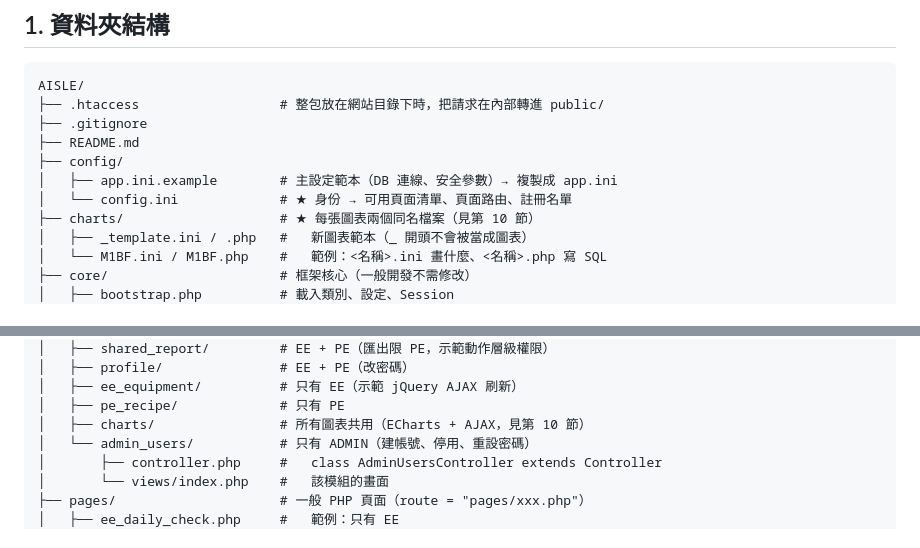
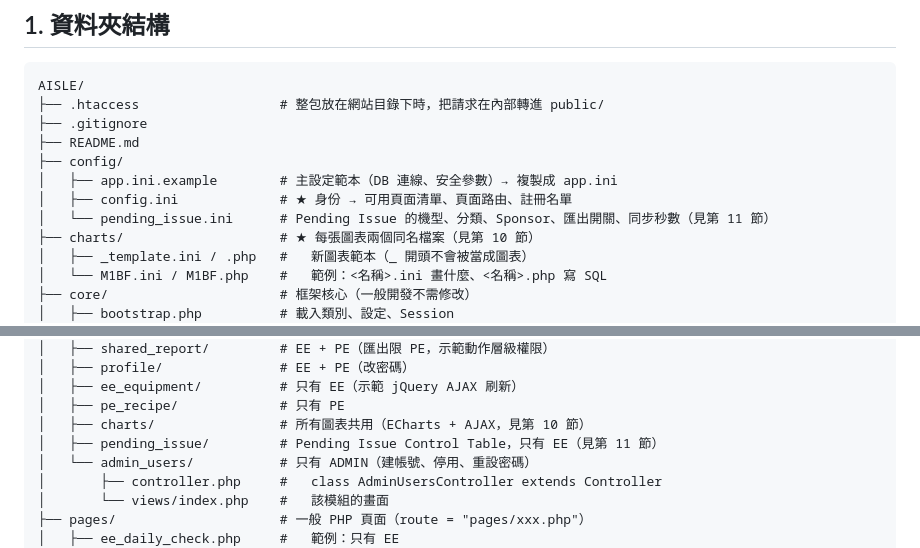
Before and after one commit to bboysevenwu/AISLE, a Markdown page: README.md, 2 parts joined by grey strips. Drawn GitHub-style.

```diff
--- a/README.md
+++ b/README.md
@@ -20,7 +20,8 @@ AISLE/
 ├── README.md
 ├── config/
 │   ├── app.ini.example        # 主設定範本（DB 連線、安全參數）→ 複製成 app.ini
-│   └── config.ini             # ★ 身份 → 可用頁面清單、頁面路由、註冊名單
+│   ├── config.ini             # ★ 身份 → 可用頁面清單、頁面路由、註冊名單
+│   └── pending_issue.ini      # Pending Issue 的機型、分類、Sponsor、匯出開關、同步秒數（見第 11 節）
 ├── charts/                    # ★ 每張圖表兩個同名檔案（見第 10 節）
 │   ├── _template.ini / .php   #   新圖表範本（_ 開頭不會被當成圖表）
 │   └── M1BF.ini / M1BF.php    #   範例：<名稱>.ini 畫什麼、<名稱>.php 寫 SQL
@@ -47,6 +48,7 @@ AISLE/
 │   ├── ee_equipment/          # 只有 EE（示範 jQuery AJAX 刷新）
 │   ├── pe_recipe/             # 只有 PE
 │   ├── charts/                # 所有圖表共用（ECharts + AJAX，見第 10 節）
+│   ├── pending_issue/         # Pending Issue Control Table，只有 EE（見第 11 節）
 │   └── admin_users/           # 只有 ADMIN（建帳號、停用、重設密碼）
 │       ├── controller.php     #   class AdminUsersController extends Controller
 │       └── views/index.php    #   該模組的畫面
```
Also changed, not shown: other parts of README.md (+35 -0 lines), docs/DEPLOY.md (+17 -1 lines), docs/screenshots/pending_issue.png (added), 11 other files.
